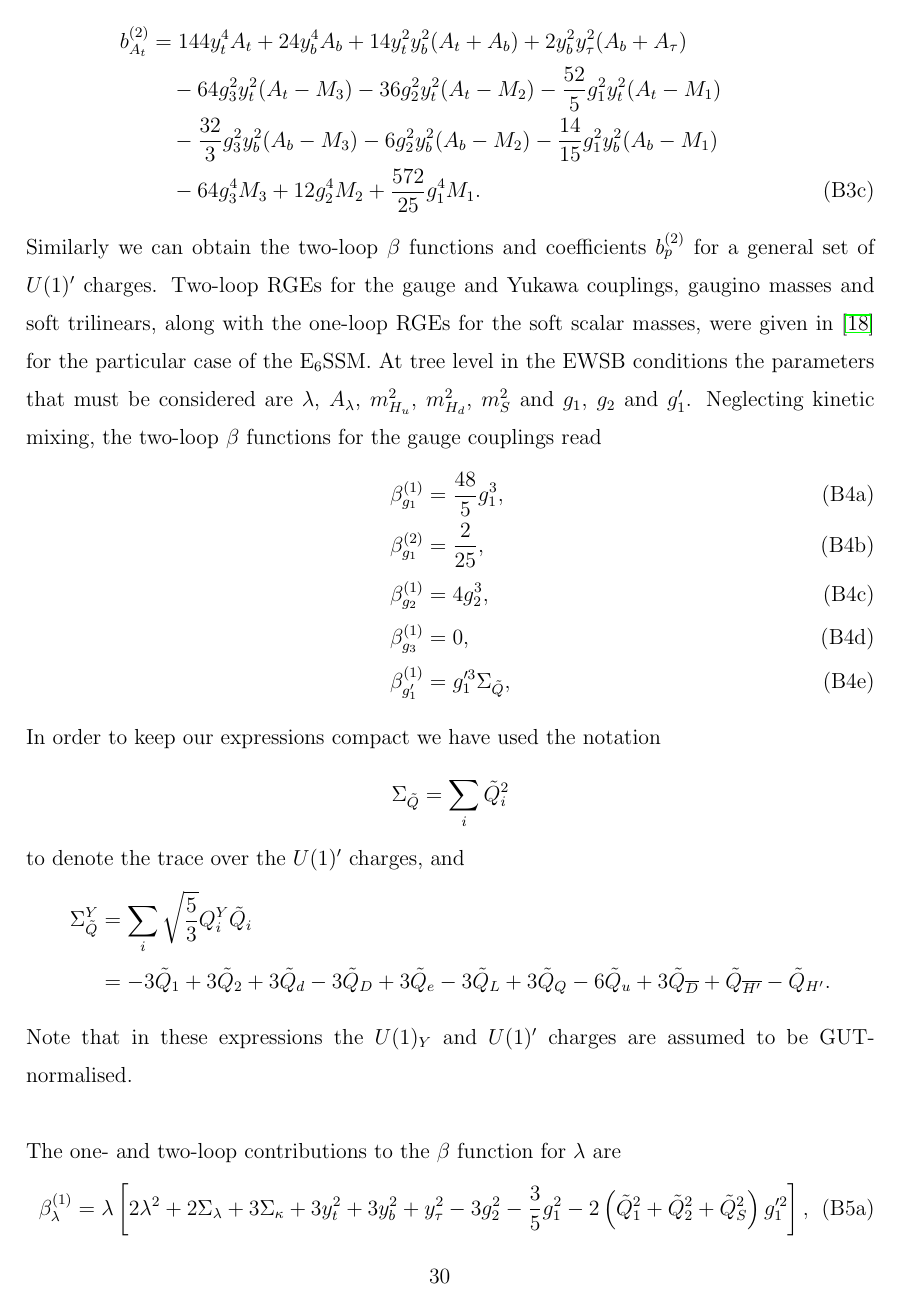
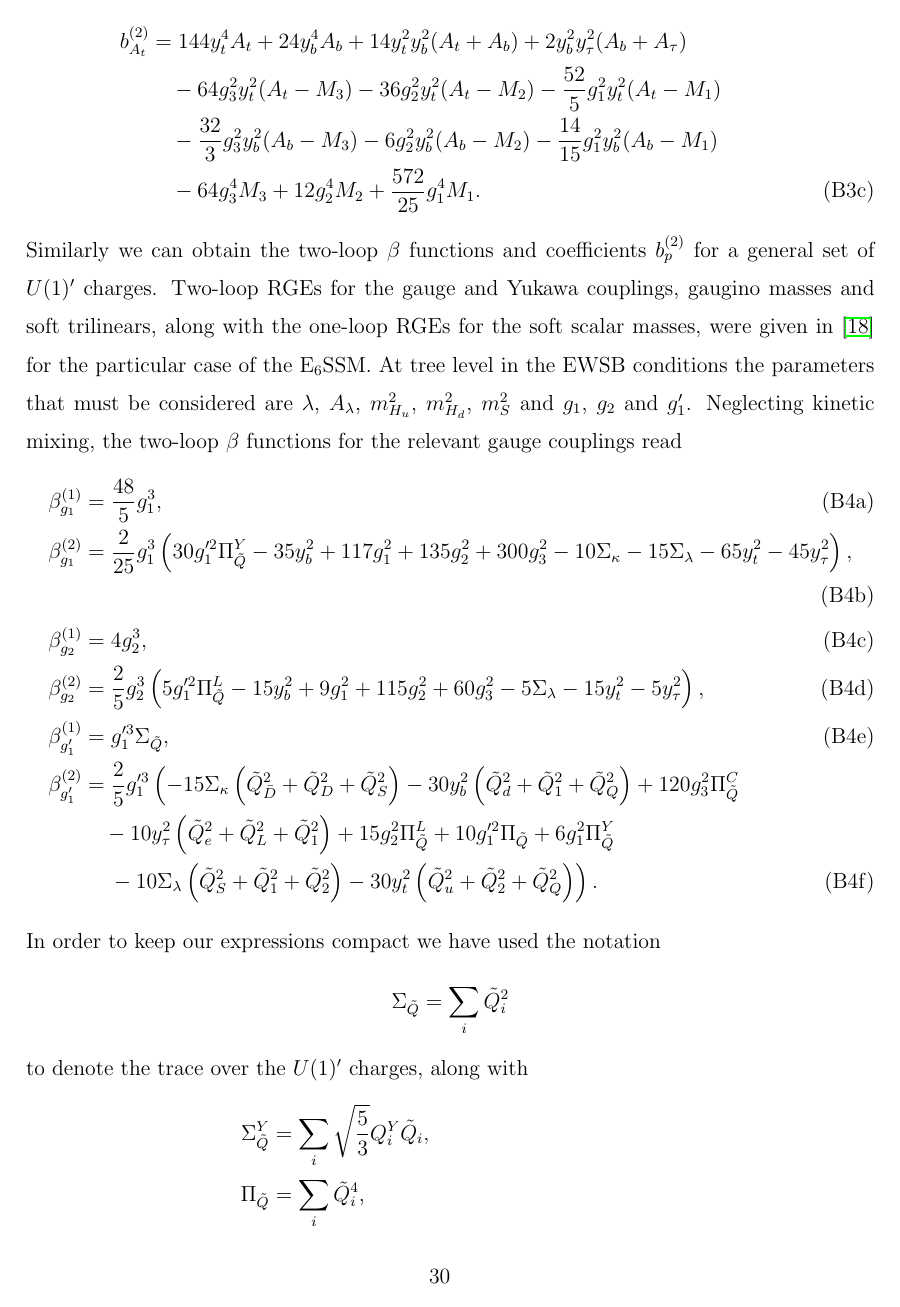
Before and after one commit to azedarach/E6SSM-Tuning, a LaTeX paper (paper/e6ssm-tuning-paper.tex): page 30 of 38. Compiled offline with pdfLaTeX.

Commit message:
Added in 2-loop betas for gauge couplings

```diff
--- a/paper/e6ssm-tuning-paper.tex
+++ b/paper/e6ssm-tuning-paper.tex
@@ -1423,23 +1423,34 @@ scalar masses, were given in \cite{Athron:2009bs} for the particular
 case of the E$_6$SSM. At tree level in the EWSB conditions the
 parameters that must be considered are $\lambda$, $A_\lambda$,
 $m_{H_u}^2$, $m_{H_d}^2$, $m_S^2$ and $g_1$, $g_2$ and $g_1'$. Neglecting kinetic
-mixing, the two-loop $\beta$ functions for the gauge couplings read
+mixing, the two-loop $\beta$ functions for the relevant gauge couplings read
 \begin{subequations}\label{eq:USSMGaugeBetas}
 \begin{align}
 \beta_{g_1}^{(1)}&=\frac{48}{5}g_1^3,\label{eq:USSMg1BetaOneLoop}\\
-\beta_{g_1}^{(2)}&=\frac{2}{25},\label{eq:USSMg1BetaTwoLoop}\\
+\beta_{g_1}^{(2)}&=\frac{2}{25} g_1^3 \left(30 g_1'^2 \Pi_{\tilde{Q}}^Y-35 y_b^2+117 g_1^2+135 g_2^2+300 g_3^2-10 \Sigma _{\kappa }-15
+   \Sigma _{\lambda }-65 y_t^2-45 y_{\tau }^2\right),\label{eq:USSMg1BetaTwoLoop}\\
 \beta_{g_2}^{(1)}&=4g_2^3,\label{eq:USSMg2BetaOneLoop}\\
-\beta_{g_3}^{(1)}&=0,\label{eq:USSMg3BetaOneLoop}\\
-\beta_{g_1'}^{(1)}&=g_1'^3\Sigma_{\tilde{Q}},\label{eq:USSMg1pBetaOneLoop}
+\beta_{g_2}^{(2)}&=\frac{2}{5} g_2^3 \left(5 g_1'^2 \Pi _{\tilde{Q}}^L-15 y_b^2+9 g_1^2+115 g_2^2+60 g_3^2-5 \Sigma _{\lambda }-15
+   y_t^2-5 y_{\tau }^2\right),\label{eq:USSMg2BetaTwoLoop}\\
+\beta_{g_1'}^{(1)}&=g_1'^3\Sigma_{\tilde{Q}},\label{eq:USSMg1pBetaOneLoop}\\
+\beta_{g_1'}^{(2)}&=\frac{2}{5} g_1'^3 \left(-15 \Sigma _{\kappa } \left(\tilde{Q}_{\bar{D}}^2+\tilde{Q}_D^2+\tilde{Q}_S^2\right)-30
+   y_b^2 \left(\tilde{Q}_d^2+\tilde{Q}_1^2+\tilde{Q}_Q^2\right)+120 g_3^2 \Pi _{\tilde{Q}}^C\right.\nonumber \\
+&\quad{}-10 y_{\tau }^2
+   \left(\tilde{Q}_e^2+\tilde{Q}_L^2+\tilde{Q}_1^2\right)+15 g_2^2 \Pi _{\tilde{Q}}^L+10 g_1'^2 \Pi _{\tilde{Q}}+6
+   g_1^2 \Pi _{\tilde{Q}}^Y\nonumber\\
+&\quad\left.{}-10 \Sigma _{\lambda } \left(\tilde{Q}_S^2+\tilde{Q}_1^2+\tilde{Q}_2^2\right)-30 y_t^2
+   \left(\tilde{Q}_u^2+\tilde{Q}_2^2+\tilde{Q}_Q^2\right)\right).\label{eq:USSMg1pBetaTwoLoop}
 \end{align}
 \end{subequations}
 In order to keep our expressions compact we have used the notation
 \begin{align*}
 \Sigma_{\tilde{Q}}=\sum_i \tilde{Q}_i^2
 \end{align*}
-to denote the trace over the $U(1)'$ charges, and
+to denote the trace over the $U(1)'$ charges, along with
 \begin{align*}
-\Sigma_{\tilde{Q}}^Y&=\sum_i \sqrt{\frac{5}{3}}Q_i^Y\tilde{Q}_i\\
-&=-3\tilde{Q}_1+3\tilde{Q}_2+3\tilde{Q}_d-3\tilde{Q}_D+3\tilde{Q}_e-3\tilde{Q}_L+3\tilde{Q}_Q-6\tilde{Q}_u+3\tilde{Q}_{\overline{D}}+\tilde{Q}_{\overline{H'}}-\tilde{Q}_{H'}.
+\Sigma_{\tilde{Q}}^Y&=\sum_i \sqrt{\frac{5}{3}}Q_i^Y\tilde{Q}_i,\\
+\Pi_{\tilde{Q}}&=\sum_i \tilde{Q}_i^4,\\
+\Pi_{\tilde{Q}}^Y&=\sum_i \left ( \sqrt{\frac{5}{3}}Q_i^Y\right )^2\tilde{Q}_i^2,\\
+\Pi_{\tilde{Q}}^L&=3\tilde{Q}_1^2+3\tilde{Q}_2^2+\tilde{Q}_{H'}^2+\tilde{Q}_{\overline{H'}}^2+3\tilde{Q}_L^2+9\tilde{Q}_Q^2,\\
+\Pi_{\tilde{Q}}^C&=\tilde{Q}_d^2+\tilde{Q}_D^2+\tilde{Q}_{\overline{D}}^2+2\tilde{Q}_Q^2+\tilde{Q}_u^2.
 \end{align*}
-Note that in these expressions the $U(1)_Y$ and $U(1)'$ charges are assumed to be GUT-normalised.\\ \\
```
Also changed, not shown: paper/e6ssm-tuning-paper.tex (18 more changed lines).
